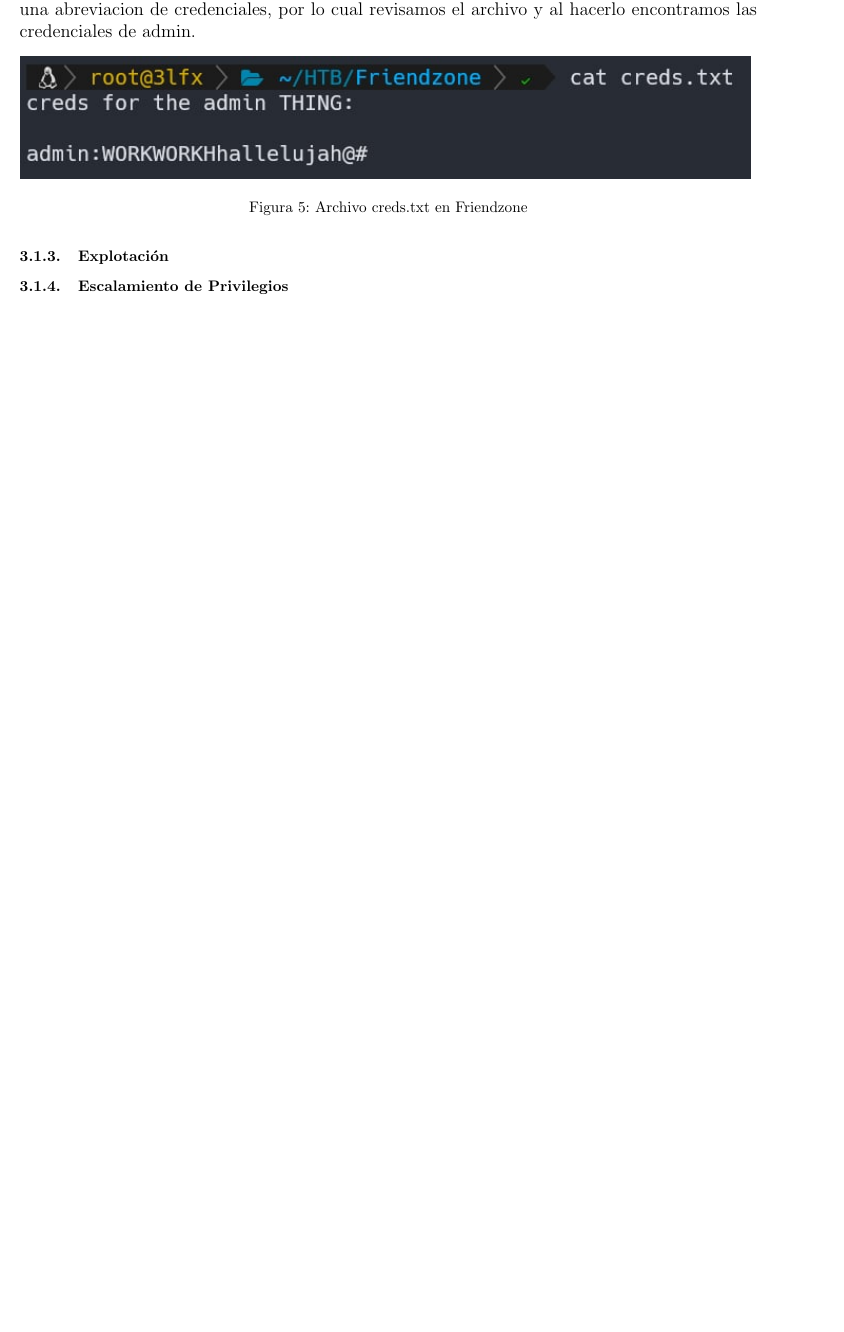
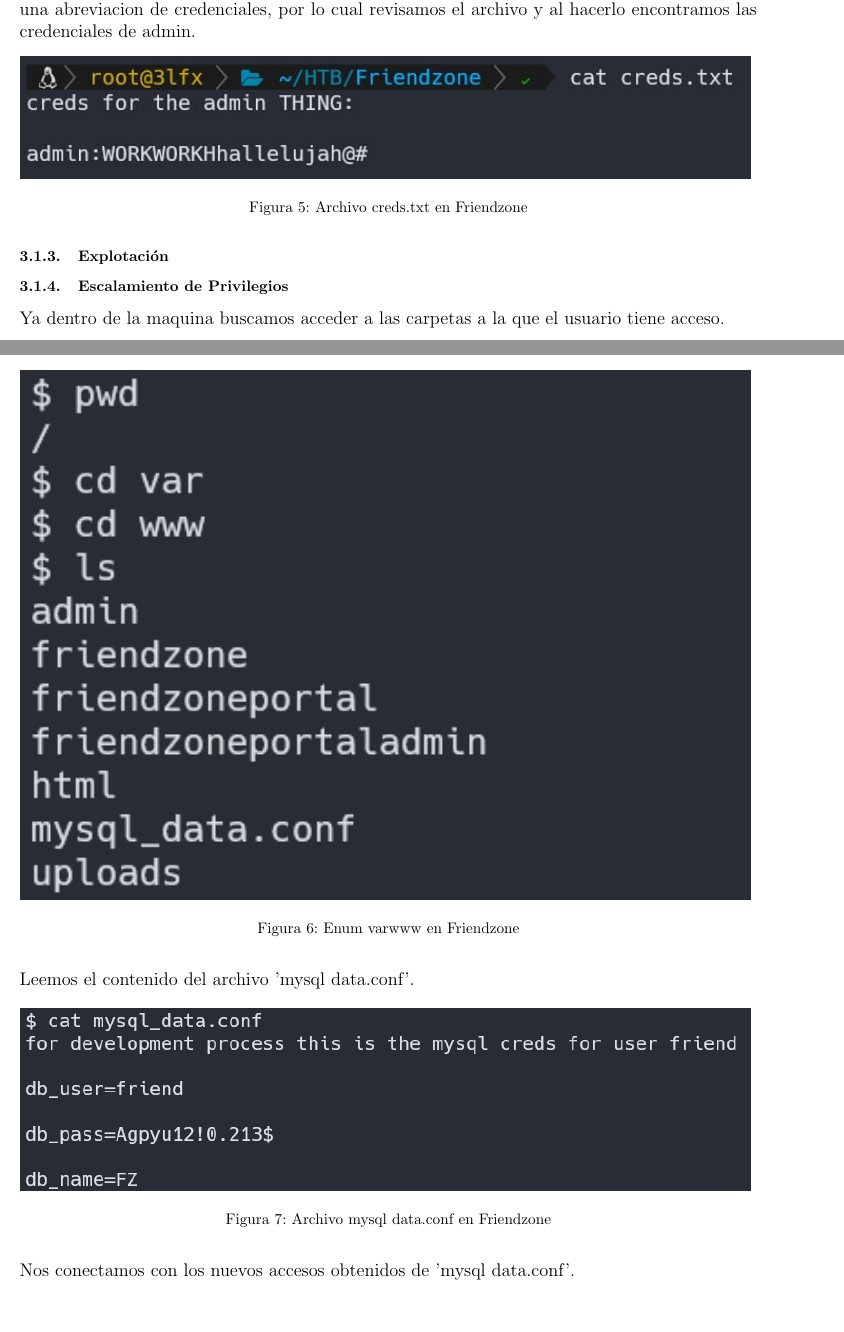
Before and after one commit to Elfex1/CiberSecFIIS-Informe-HTB-3, a LaTeX document (informe4.tex, which reads friendzone.tex): part of page 7 of 7 before the commit and two parts of pages 7 and 8 of 10 after it, the two joined at a grey line, cut so that both start at the same text, the shorter picture padded with empty space. Compiled offline with pdfLaTeX.

Commit message:
escalamiento

```diff
--- a/friendzone.tex
+++ b/friendzone.tex
@@ -48,3 +48,21 @@
     \subsubsection{Explotación}
 
     \subsubsection{Escalamiento de Privilegios}
+        \large{Ya dentro de la maquina buscamos acceder a las carpetas a la que el usuario tiene acceso.}
+        \par
+        \begin{figure}[H]
+            \centering
+            \includegraphics[width=0.99\textwidth]{informe4/imagenes/friendzone/20_enum_varwww.png}
+            \caption{Enum varwww en Friendzone}
+        \end{figure}
+
+        \large{Leemos el contenido del archivo 'mysql data.conf'.}
+        \par
+        \begin{figure}[H]
+            \centering
+            \includegraphics[width=0.99\textwidth]{informe4/imagenes/friendzone/21_password_friend.png}
+            \caption{Archivo mysql data.conf en Friendzone}
+        \end{figure}
+
+        \large{Nos conectamos con los nuevos accesos obtenidos de 'mysql data.conf'.}
+        \par
```
Also changed, not shown: friendzone.tex (30 more changed lines).
